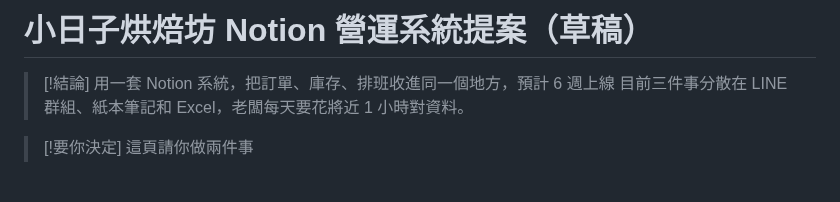
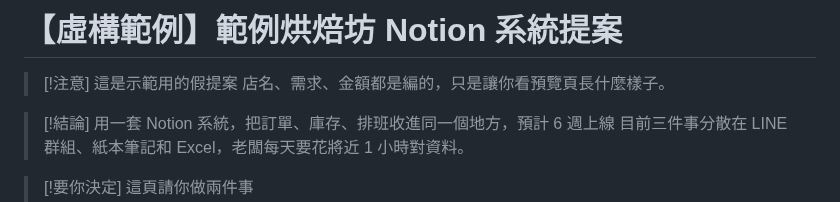
Before and after one commit to kevin8656/claude-skill-preview, a Markdown page: preview/assets/example.md, the part around the change. Drawn GitHub-style; blank space fills up the shorter version.

Commit message:
範例改成明顯虛構的「範例烘焙坊」並加上假提案說明，更新截圖
Co-Authored-By: Claude Opus 5.5 <noreply@anthropic.com>

```diff
--- a/preview/assets/example.md
+++ b/preview/assets/example.md
@@ -1,4 +1,7 @@
-# 小日子烘焙坊 Notion 營運系統提案（草稿）
+# 【虛構範例】範例烘焙坊 Notion 系統提案
+
+> [!注意] 這是示範用的假提案
+> 店名、需求、金額都是編的，只是讓你看預覽頁長什麼樣子。
 
 > [!結論] 用一套 Notion 系統，把訂單、庫存、排班收進同一個地方，預計 6 週上線
 > 目前三件事分散在 LINE 群組、紙本筆記和 Excel，老闆每天要花將近 1 小時對資料。
```
Also changed, not shown: preview/SKILL.md (+1 -1 lines), docs/screenshot-comments.png, docs/screenshot-overview.png.
